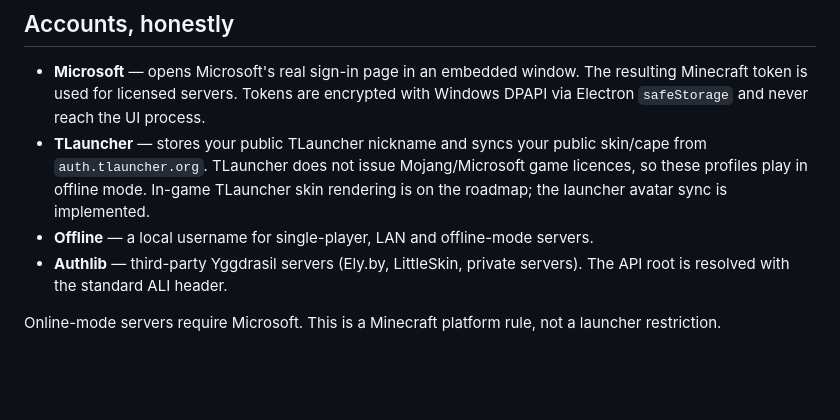
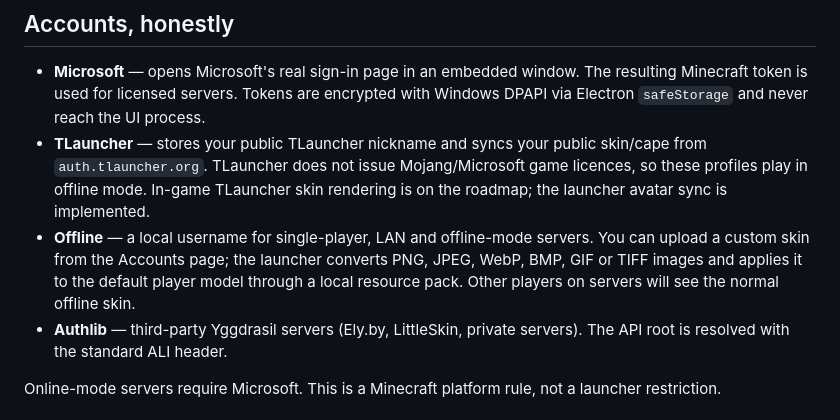
Before and after one commit to Deepma1ya/Newbie-Launcher, a Markdown page: README.md, the part around the change. GitHub-like rendering; blank space fills up the shorter version.

Commit message:
feat: custom skins for offline and TLauncher accounts

```diff
--- a/README.md
+++ b/README.md
@@ -41,7 +41,7 @@ Installers are published on the [Releases](https://github.com/Deepma1ya/Newbie-L
 
 - **Microsoft** — opens Microsoft's real sign-in page in an embedded window. The resulting Minecraft token is used for licensed servers. Tokens are encrypted with Windows DPAPI via Electron `safeStorage` and never reach the UI process.
 - **TLauncher** — stores your public TLauncher nickname and syncs your public skin/cape from `auth.tlauncher.org`. TLauncher does not issue Mojang/Microsoft game licences, so these profiles play in offline mode. In-game TLauncher skin rendering is on the roadmap; the launcher avatar sync is implemented.
-- **Offline** — a local username for single-player, LAN and offline-mode servers.
+- **Offline** — a local username for single-player, LAN and offline-mode servers. You can upload a custom skin from the Accounts page; the launcher converts PNG, JPEG, WebP, BMP, GIF or TIFF images and applies it to the default player model through a local resource pack. Other players on servers will see the normal offline skin.
 - **Authlib** — third-party Yggdrasil servers (Ely.by, LittleSkin, private servers). The API root is resolved with the standard ALI header.
 
 Online-mode servers require Microsoft. This is a Minecraft platform rule, not a launcher restriction.
```
Also changed, not shown: docs/release-notes.md (+14 -16 lines), docs/images/accounts.png, 11 other files.
